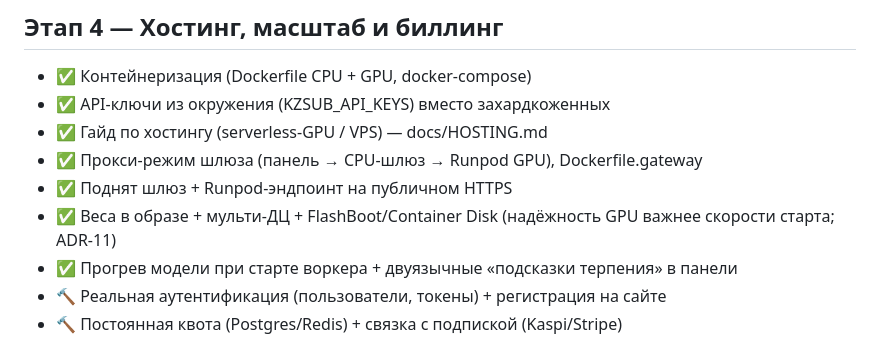
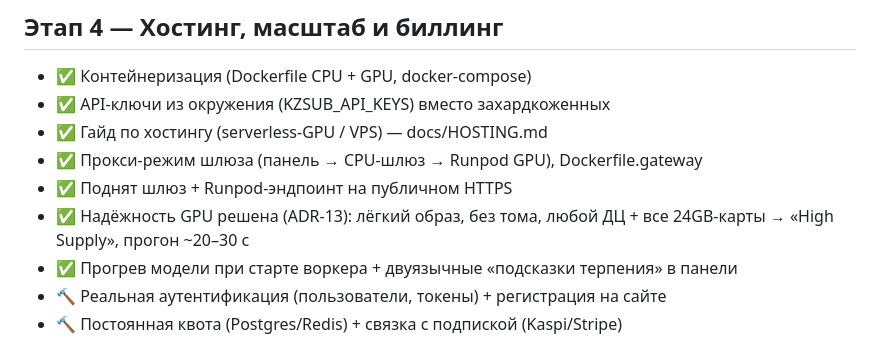
Before and after one commit to poozjkee-netizen/KZ-SUB, a Markdown page: docs/ROADMAP.md, the part around the change. GitHub-like rendering.

```diff
--- a/docs/ROADMAP.md
+++ b/docs/ROADMAP.md
@@ -40,7 +40,7 @@
 - ✅ Гайд по хостингу (serverless-GPU / VPS) — docs/HOSTING.md
 - ✅ Прокси-режим шлюза (панель → CPU-шлюз → Runpod GPU), Dockerfile.gateway
 - ✅ Поднят шлюз + Runpod-эндпоинт на публичном HTTPS
-- ✅ Веса в образе + мульти-ДЦ + FlashBoot/Container Disk (надёжность GPU важнее скорости старта; ADR-11)
+- ✅ Надёжность GPU решена (ADR-13): лёгкий образ, без тома, любой ДЦ + все 24GB-карты → «High Supply», прогон ~20–30 с
 - ✅ Прогрев модели при старте воркера + двуязычные «подсказки терпения» в панели
 - 🔨 Реальная аутентификация (пользователи, токены) + регистрация на сайте
 - 🔨 Постоянная квота (Postgres/Redis) + связка с подпиской (Kaspi/Stripe)
```
Also changed, not shown: docs/HOSTING.md (+19 -0 lines).
